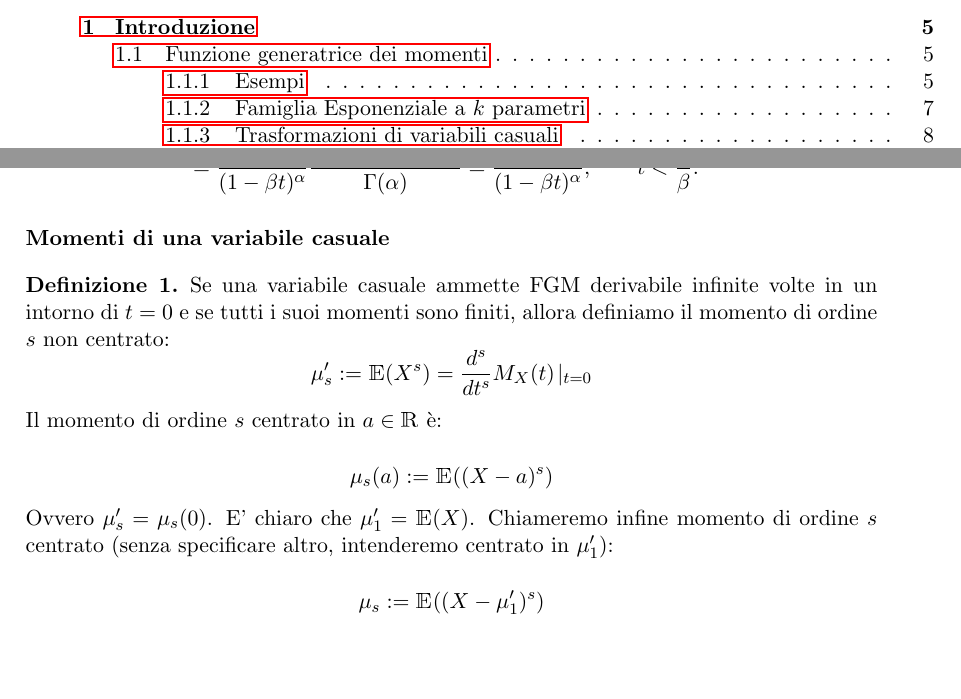
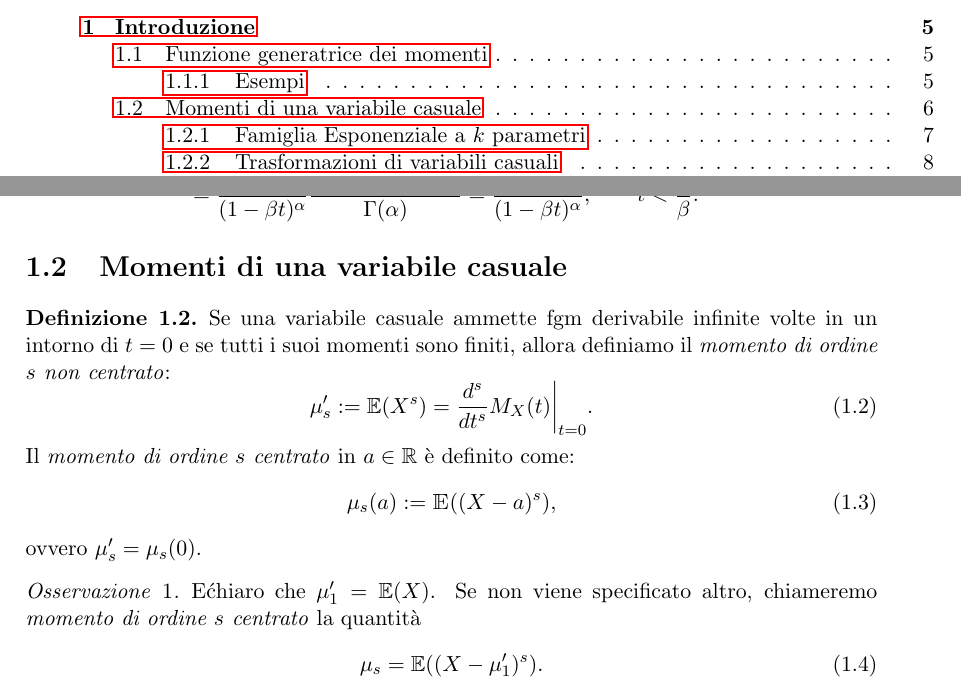
Before and after one commit to uomoinverde/statmat, a LaTeX book (statmat.tex, which reads 0218.tex): two parts of pages 3 and 8 of 79, joined at a grey line, cut so that both start at the same text, the shorter picture padded with empty space. Compiled offline with pdfLaTeX.

Commit message:
Aggiunta restrizione, modificata definizione momenti.

```diff
--- a/0218.tex
+++ b/0218.tex
@@ -59,19 +59,30 @@ La generatrice dei momenti di \(X\) risulta essere:
 \end{align*}
 \end{description}
 
-\paragraph{Momenti di una variabile casuale}
+\section{Momenti di una variabile casuale}
 
-\begin{definizione}
-Se una variabile casuale ammette FGM derivabile infinite volte in un intorno di $t=0$ e se tutti i suoi momenti sono finiti, allora definiamo il momento di ordine $s$ non centrato:
-$$\mu'_s := \mathbbm{E} (X^s) = \frac{d^s}{dt^s} M_X (t) \! \mid_{t=0}$$
-Il momento di ordine $s$ centrato in $a \in \mathbbm{R}$ è:
+\begin{dfn}
+Se una variabile casuale ammette fgm derivabile infinite volte in un intorno di \(t=0\) e se tutti i suoi momenti sono finiti, allora definiamo il \emph{momento di ordine \(s\) non centrato}:
+\begin{equation}
+  \mu'_s := \mathbb{E}(X^s) = \restr{\frac{d^s}{dt^s} M_X(t)}{t=0}.
+\end{equation}
+Il \emph{momento di ordine \(s\) centrato} in \(a \in \mathbb{R}\) è definito come:
+\begin{equation}
+  \mu_s (a) := \mathbbm{E} ((X-a)^s),
+\end{equation}
+ovvero $\mu'_s = \mu_s (0)$.
+%E' chiaro che $\mu'_1 = \mathbbm{E} (X)$.
+%Chiameremo infine momento di ordine $s$ centrato (senza specificare altro, intenderemo centrato in $\mu'_1$):
 
-$$\mu_s (a) := \mathbbm{E} ((X-a)^s)$$
-Ovvero $\mu'_s = \mu_s (0)$. E' chiaro che $\mu'_1 = \mathbbm{E} (X)$.
-Chiameremo infine momento di ordine $s$ centrato (senza specificare altro, intenderemo centrato in $\mu'_1$):
+%$$\mu_s := \mathbbm{E} ((X-\mu'_1)^s)$$
+\end{dfn}
 
-$$\mu_s := \mathbbm{E} ((X-\mu'_1)^s)$$
-\end{definizione}
+\begin{oss}
+  E\' chiaro che \(\mu'_1 = \mathbb{E}(X)\). Se non viene specificato altro, chiameremo \emph{momento di ordine \(s\) centrato} la quantità
+  \begin{equation}
+    \mu_s = \mathbb{E}((X-\mu'_1)^s).
+  \end{equation}
+\end{oss}
 
 \begin{teo}
 Dall'ultima definizione si vede facilmente (sviluppando l'elevamento a potenza) che vale la seguente relazione tra momenti centrati e non:
--- a/statmat.tex
+++ b/statmat.tex
@@ -63,6 +63,12 @@
 \DeclareMathOperator{\eff}{eff}
 \DeclareMathOperator{\cova}{Cov}
 
+\newcommand\restr[2]{{% we make the whole thing an ordinary symbol
+  \left.\kern-\nulldelimiterspace % automatically resize the bar with \right
+  #1 % the function
+  \vphantom{\big|} % pretend it's a little taller at normal size
+  \right|_{#2} % this is the delimiter
+  }}
 
 \providecommand{\abs}[1]{\lvert#1\rvert}
 \providecommand{\Abs}[1]{\bigg\lvert#1\bigg\rvert}
```
